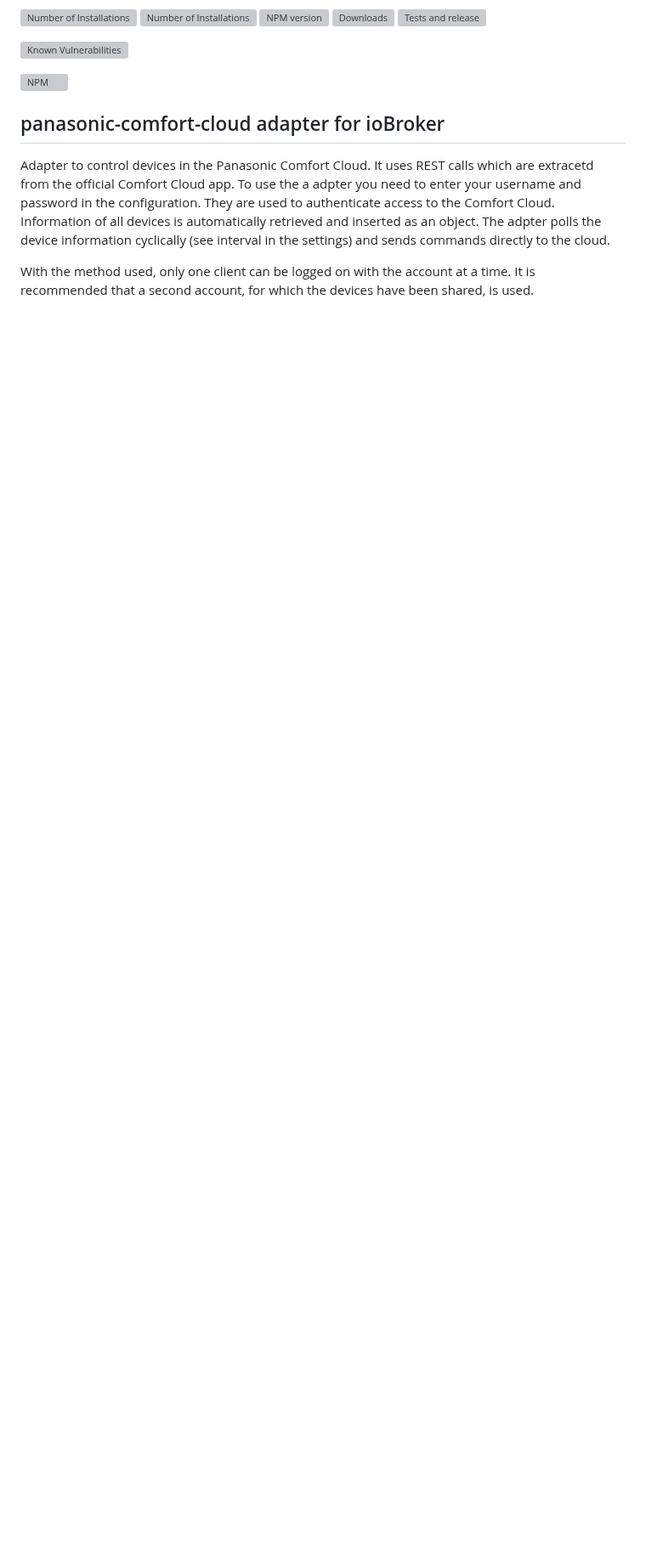
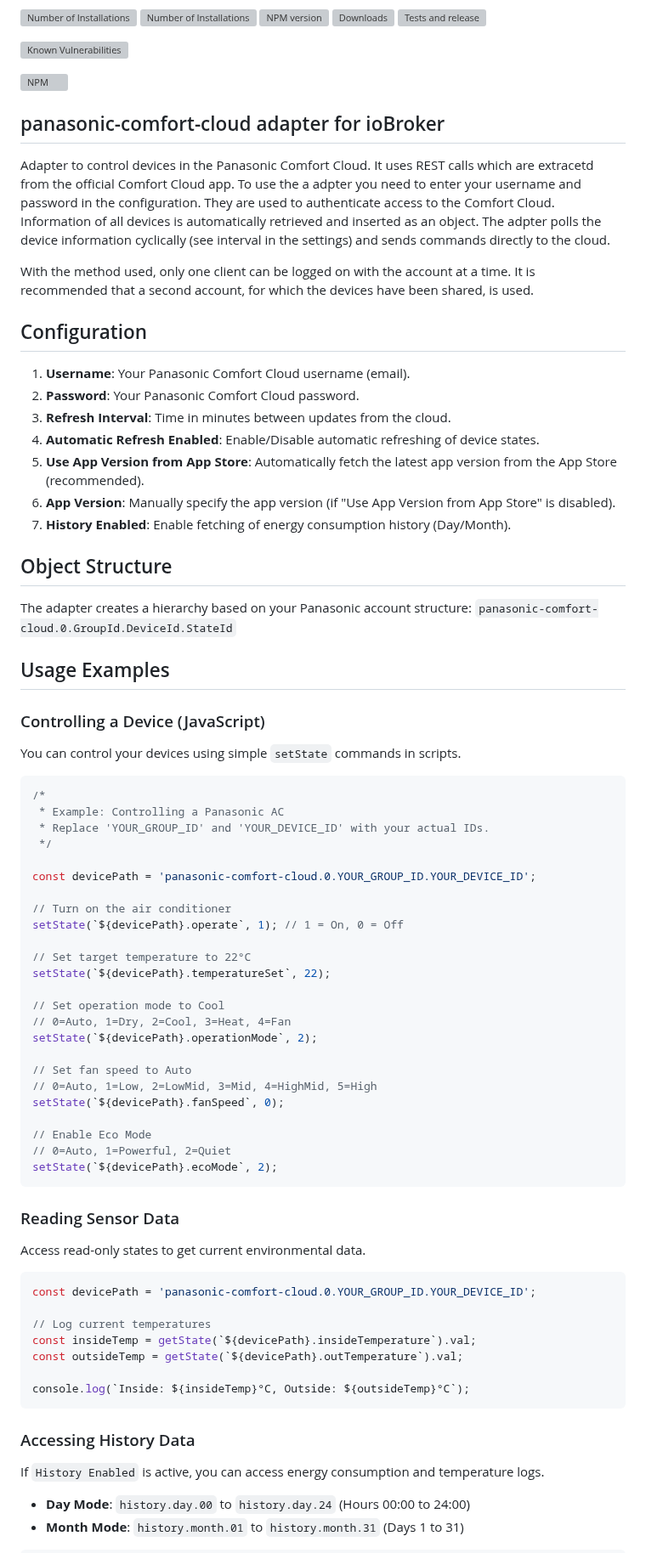
Before and after one commit to marc2016/ioBroker.panasonic-comfort-cloud, a Markdown page: README.md, the part around one of its changes. Shown at 85% size. Drawn GitHub-style; blank space fills up the shorter version; grey boxes are pictures that could not be loaded.

Commit message:
docs: improve README with usage examples and configuration details

````diff
--- a/README.md
+++ b/README.md
@@ -19,3 +19,67 @@ To use the a adpter you need to enter your username and password in the configur
 
 With the method used, only one client can be logged on with the account at a time.
 It is recommended that a second account, for which the devices have been shared, is used.
+
+## Configuration
+1.  **Username**: Your Panasonic Comfort Cloud username (email).
+2.  **Password**: Your Panasonic Comfort Cloud password.
+3.  **Refresh Interval**: Time in minutes between updates from the cloud.
+4.  **Automatic Refresh Enabled**: Enable/Disable automatic refreshing of device states.
+5.  **Use App Version from App Store**: Automatically fetch the latest app version from the App Store (recommended).
+6.  **App Version**: Manually specify the app version (if "Use App Version from App Store" is disabled).
+7.  **History Enabled**: Enable fetching of energy consumption history (Day/Month).
+
+## Object Structure
+The adapter creates a hierarchy based on your Panasonic account structure:
+`panasonic-comfort-cloud.0.GroupId.DeviceId.StateId`
+
+## Usage Examples
+
+### Controlling a Device (JavaScript)
+You can control your devices using simple `setState` commands in scripts.
+
+```javascript
+/*
+ * Example: Controlling a Panasonic AC
+ * Replace 'YOUR_GROUP_ID' and 'YOUR_DEVICE_ID' with your actual IDs.
+ */
+
+const devicePath = 'panasonic-comfort-cloud.0.YOUR_GROUP_ID.YOUR_DEVICE_ID';
+
+// Turn on the air conditioner
+setState(`${devicePath}.operate`, 1); // 1 = On, 0 = Off
+
+// Set target temperature to 22°C
+setState(`${devicePath}.temperatureSet`, 22);
+
+// Set operation mode to Cool
+// 0=Auto, 1=Dry, 2=Cool, 3=Heat, 4=Fan
+setState(`${devicePath}.operationMode`, 2);
+
+// Set fan speed to Auto
+// 0=Auto, 1=Low, 2=LowMid, 3=Mid, 4=HighMid, 5=High
+setState(`${devicePath}.fanSpeed`, 0);
+
+// Enable Eco Mode
+// 0=Auto, 1=Powerful, 2=Quiet
+setState(`${devicePath}.ecoMode`, 2);
+```
+
+### Reading Sensor Data
+Access read-only states to get current environmental data.
+
+```javascript
+const devicePath = 'panasonic-comfort-cloud.0.YOUR_GROUP_ID.YOUR_DEVICE_ID';
+
+// Log current temperatures
+const insideTemp = getState(`${devicePath}.insideTemperature`).val;
+const outsideTemp = getState(`${devicePath}.outTemperature`).val;
+
+console.log(`Inside: ${insideTemp}°C, Outside: ${outsideTemp}°C`);
+```
+
+### Accessing History Data
+If `History Enabled` is active, you can access energy consumption and temperature logs.
+*   **Day Mode**: `history.day.00` to `history.day.24` (Hours 00:00 to 24:00)
+*   **Month Mode**: `history.month.01` to `history.month.31` (Days 1 to 31)
+
````
Also changed, not shown: other parts of README.md (+9 -0 lines).
